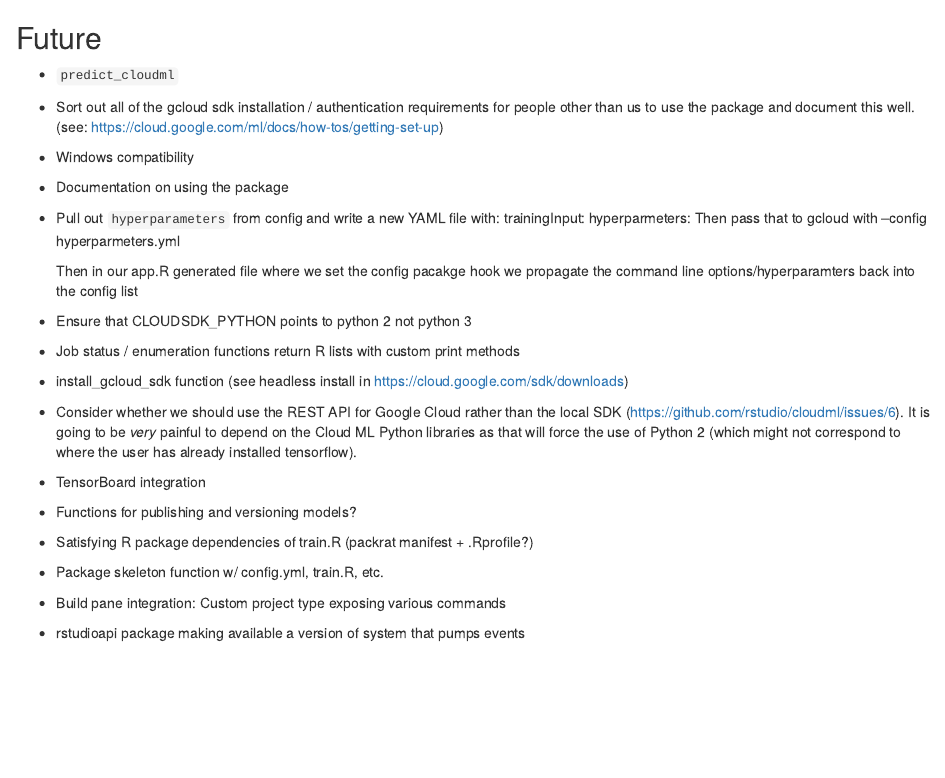
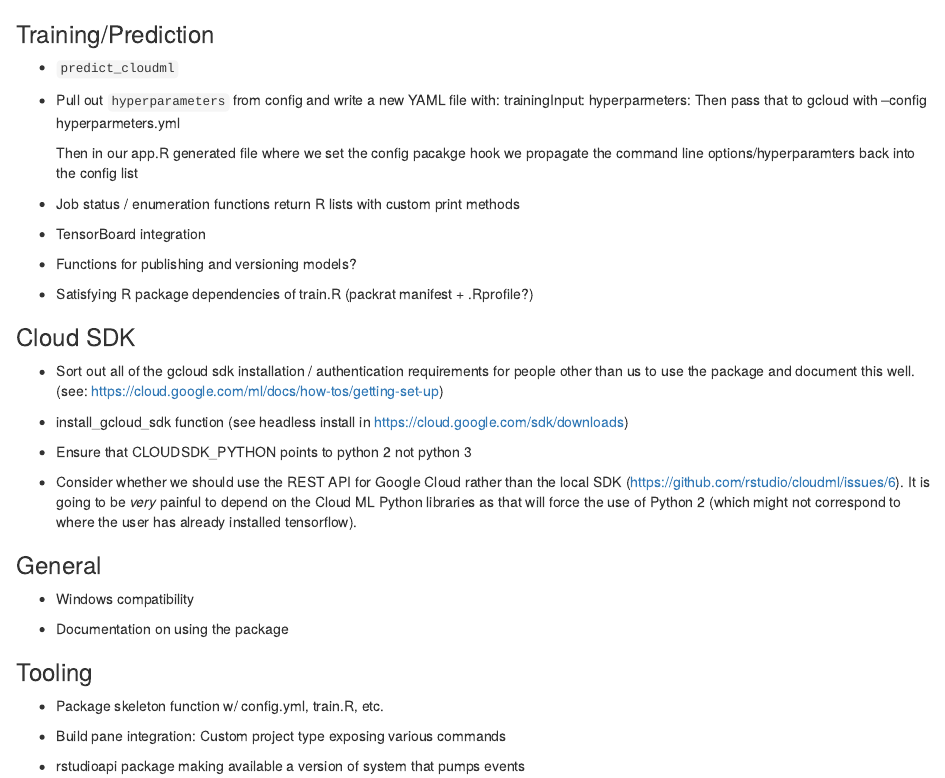
Before and after one commit to rstudio/cloudml, an R Markdown document (docs/todo.Rmd): the page in a window 1100 px wide, from its top. Rendered offline with R 4.5, knitr and Pandoc, with nearby package versions.

Commit message:
revise todo

```diff
--- a/docs/todo.Rmd
+++ b/docs/todo.Rmd
@@ -1,17 +1,7 @@
 
-
-
-## Future
+### Training/Prediction
 
 - `predict_cloudml`
-
-- Sort out all of the gcloud sdk installation / authentication requirements
-  for people other than us to use the package and document this well.
-  (see: https://cloud.google.com/ml/docs/how-tos/getting-set-up)
-
-- Windows compatibility
-
-- Documentation on using the package
 
 - Pull out `hyperparameters` from config and write a new YAML file with:
     trainingInput:
@@ -21,11 +11,24 @@
   Then in our app.R generated file where we set the config pacakge hook we
   propagate the command line options/hyperparamters back into the config list
 
-- Ensure that CLOUDSDK_PYTHON points to python 2 not python 3
-
 - Job status / enumeration functions return R lists with custom print methods
 
-- install_gcloud_sdk function (see headless install in https://cloud.google.com/sdk/downloads)
+- TensorBoard integration
+
+- Functions for publishing and versioning models?
+
+- Satisfying R package dependencies of train.R (packrat manifest + .Rprofile?)
+
+### Cloud SDK
+
+- Sort out all of the gcloud sdk installation / authentication requirements
+  for people other than us to use the package and document this well.
+  (see: https://cloud.google.com/ml/docs/how-tos/getting-set-up)
+
+- install_gcloud_sdk function (see headless install in
+  https://cloud.google.com/sdk/downloads)
+
+- Ensure that CLOUDSDK_PYTHON points to python 2 not python 3
 
 - Consider whether we should use the REST API for Google Cloud rather
   than the local SDK (https://github.com/rstudio/cloudml/issues/6).
@@ -33,11 +36,13 @@
   libraries as that will force the use of Python 2 (which might not
   correspond to where the user has already installed tensorflow).
 
-- TensorBoard integration
+### General
 
-- Functions for publishing and versioning models?
+- Windows compatibility
 
-- Satisfying R package dependencies of train.R (packrat manifest + .Rprofile?)
+- Documentation on using the package
+
+### Tooling
 
 - Package skeleton function w/ config.yml, train.R, etc.
 
```
